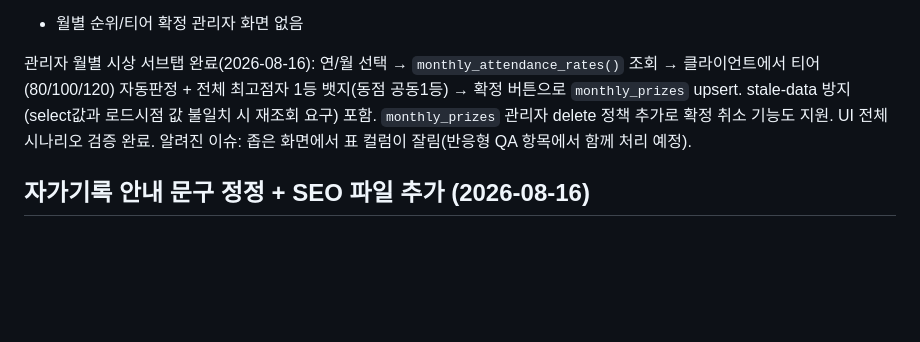
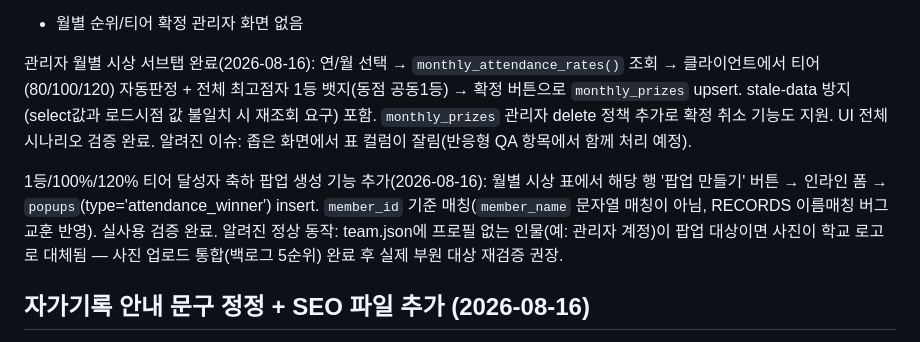
Before and after one commit to KIMCHEM-hub/snu-swimming-team, a Markdown page: CONTEXT.md, the part around the change. Drawn GitHub-style; blank space fills up the shorter version.

Commit message:
Document monthly prize popup completion

```diff
--- a/CONTEXT.md
+++ b/CONTEXT.md
@@ -415,6 +415,8 @@
 
 관리자 월별 시상 서브탭 완료(2026-08-16): 연/월 선택 → `monthly_attendance_rates()` 조회 → 클라이언트에서 티어(80/100/120) 자동판정 + 전체 최고점자 1등 뱃지(동점 공동1등) → 확정 버튼으로 `monthly_prizes` upsert. stale-data 방지(select값과 로드시점 값 불일치 시 재조회 요구) 포함. `monthly_prizes` 관리자 delete 정책 추가로 확정 취소 기능도 지원. UI 전체 시나리오 검증 완료. 알려진 이슈: 좁은 화면에서 표 컬럼이 잘림(반응형 QA 항목에서 함께 처리 예정).
 
+1등/100%/120% 티어 달성자 축하 팝업 생성 기능 추가(2026-08-16): 월별 시상 표에서 해당 행 '팝업 만들기' 버튼 → 인라인 폼 → `popups`(type='attendance_winner') insert. `member_id` 기준 매칭(`member_name` 문자열 매칭이 아님, RECORDS 이름매칭 버그 교훈 반영). 실사용 검증 완료. 알려진 정상 동작: team.json에 프로필 없는 인물(예: 관리자 계정)이 팝업 대상이면 사진이 학교 로고로 대체됨 — 사진 업로드 통합(백로그 5순위) 완료 후 실제 부원 대상 재검증 권장.
+
 ## 자가기록 안내 문구 정정 + SEO 파일 추가 (2026-08-16)
 
 - `js/i18n.js`의 `members.selfReportIntro`(KR/EN) — "정식 출석률에는 반영되지 않습니다" 옛 문구가 위 스키마 변경과 모순되어 "월별 점수에 반영됩니다"로 수정 (커밋 `ee7c4ba`)
```
